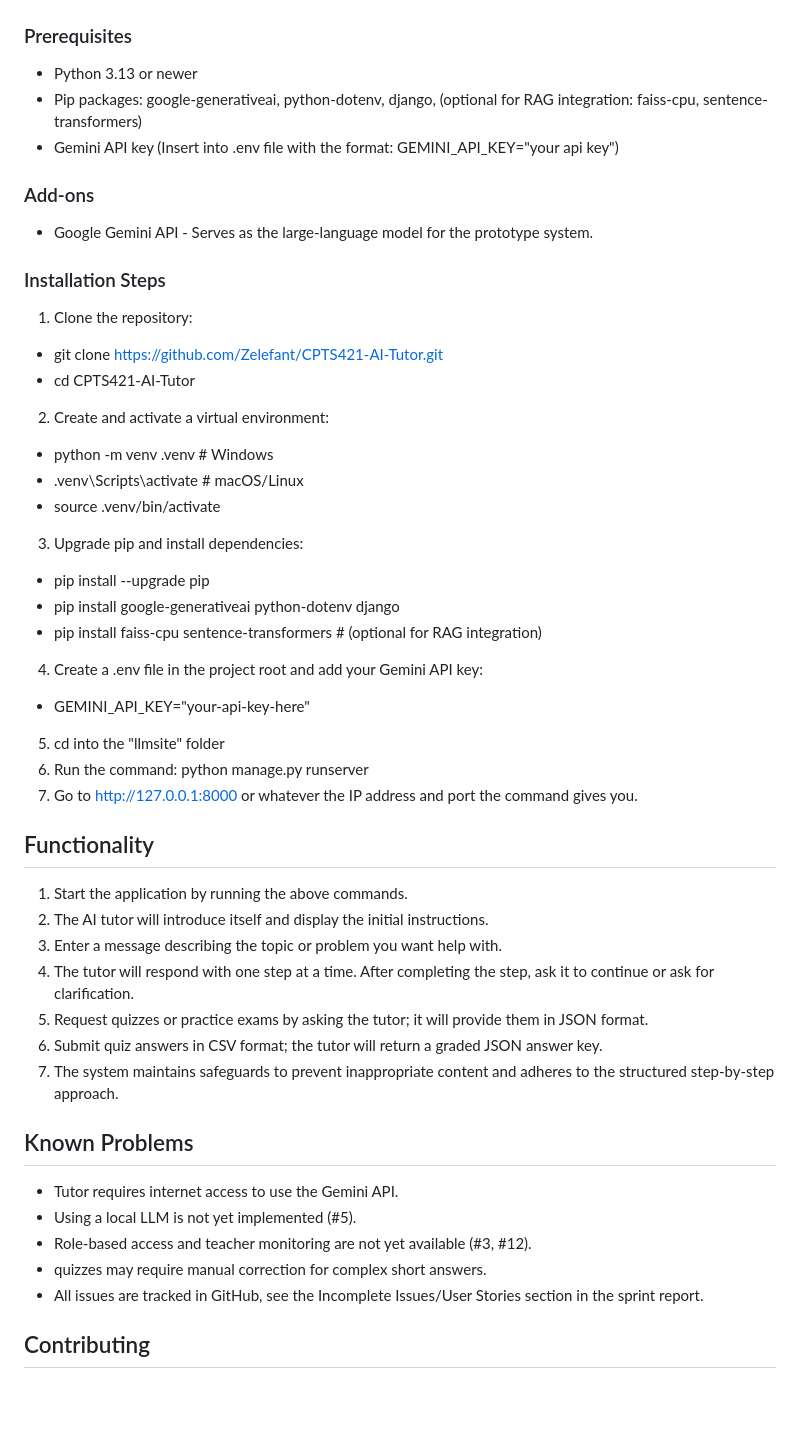
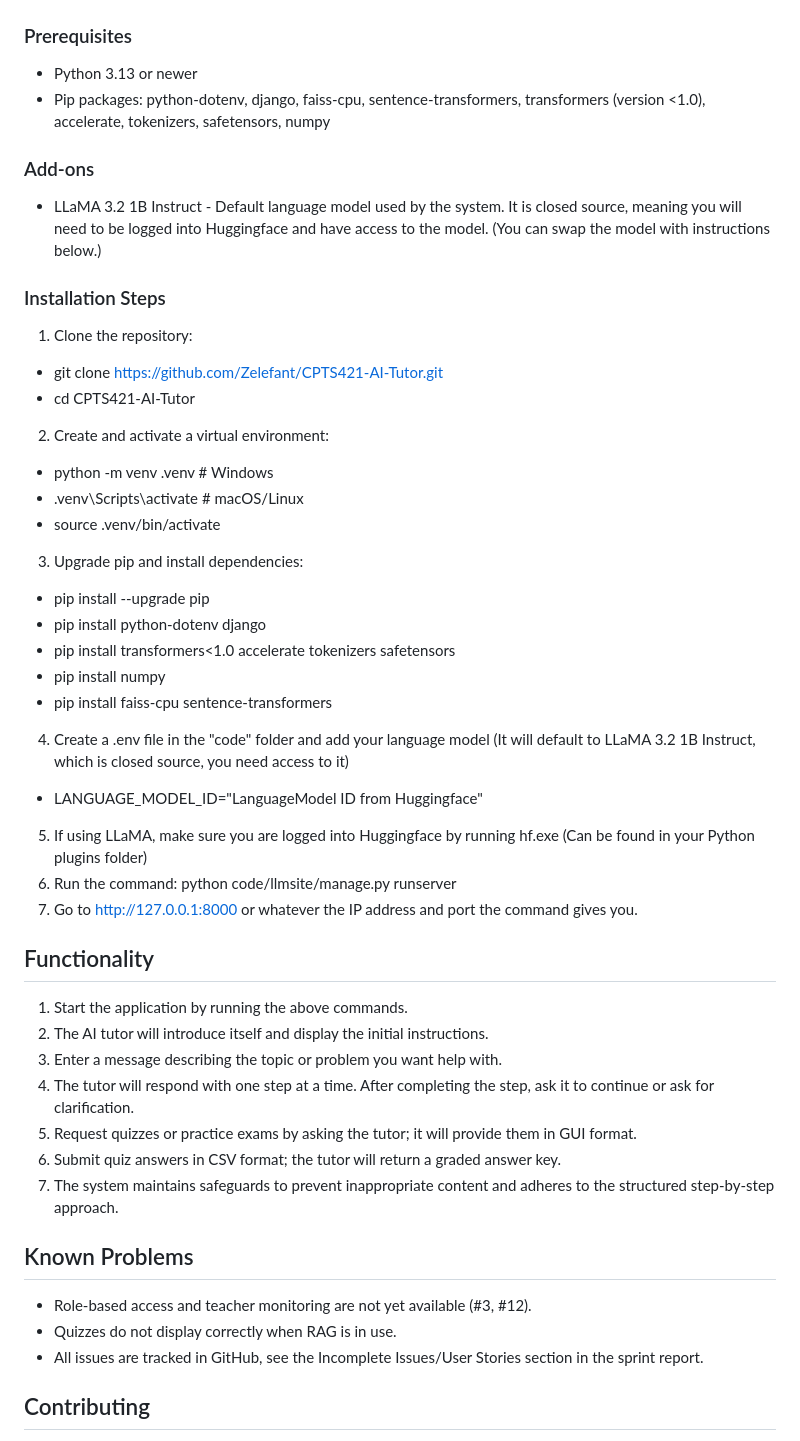
Before and after one commit to Zelefant/CPTS421-AI-Tutor, a Markdown page: README.md, the part around the change. Drawn GitHub-style; blank space fills up the shorter version.

```diff
--- a/README.md
+++ b/README.md
@@ -13,30 +13,39 @@ This AI tutoring system enables school districts to offer personalized learning
 ### Prerequisites
 
 - Python 3.13 or newer
-- Pip packages: google-generativeai, python-dotenv, django, (optional for RAG integration: faiss-cpu, sentence-transformers)
-- Gemini API key (Insert into .env file with the format: GEMINI_API_KEY="your api key")
+- Pip packages: python-dotenv, django, faiss-cpu, sentence-transformers, transformers (version <1.0), accelerate, tokenizers, safetensors, numpy
 
 ### Add-ons
 
-- Google Gemini API - Serves as the large-language model for the prototype system.
+- LLaMA 3.2 1B Instruct - Default language model used by the system. It is closed source, meaning you will need to be logged into Huggingface and have access to the model. (You can swap the model with instructions below.)
 
 ### Installation Steps
 
 1. Clone the repository:
-  - git clone https://github.com/Zelefant/CPTS421-AI-Tutor.git
-  - cd CPTS421-AI-Tutor
+
+- git clone https://github.com/Zelefant/CPTS421-AI-Tutor.git
+- cd CPTS421-AI-Tutor
+
 2. Create and activate a virtual environment:
-  - python -m venv .venv # Windows
-  - .venv\Scripts\activate # macOS/Linux
-  - source .venv/bin/activate
+
+- python -m venv .venv # Windows
+- .venv\Scripts\activate # macOS/Linux
+- source .venv/bin/activate
+
 3. Upgrade pip and install dependencies:
-  - pip install --upgrade pip
-  - pip install google-generativeai python-dotenv django
-  - pip install faiss-cpu sentence-transformers # (optional for RAG integration)
-4. Create a .env file in the project root and add your Gemini API key:
-  - GEMINI_API_KEY="your-api-key-here"
-5. cd into the "llmsite" folder
-6. Run the command: python manage.py runserver
+
+- pip install --upgrade pip
+- pip install python-dotenv django
+- pip install transformers<1.0 accelerate tokenizers safetensors
+- pip install numpy
+- pip install faiss-cpu sentence-transformers
+
+4. Create a .env file in the "code" folder and add your language model (It will default to LLaMA 3.2 1B Instruct, which is closed source, you need access to it)
+
+- LANGUAGE_MODEL_ID="LanguageModel ID from Huggingface"
+
+5. If using LLaMA, make sure you are logged into Huggingface by running hf.exe (Can be found in your Python plugins folder)
+6. Run the command: python code/llmsite/manage.py runserver
 7. Go to http://127.0.0.1:8000 or whatever the IP address and port the command gives you.
 
 ## Functionality
@@ -45,19 +54,15 @@ This AI tutoring system enables school districts to offer personalized learning
 2. The AI tutor will introduce itself and display the initial instructions.
 3. Enter a message describing the topic or problem you want help with.
 4. The tutor will respond with one step at a time. After completing the step, ask it to continue or ask for clarification.
-5. Request quizzes or practice exams by asking the tutor; it will provide them in JSON format.
-6. Submit quiz answers in CSV format; the tutor will return a graded JSON answer key.
+5. Request quizzes or practice exams by asking the tutor; it will provide them in GUI format.
+6. Submit quiz answers in CSV format; the tutor will return a graded answer key.
 7. The system maintains safeguards to prevent inappropriate content and adheres to the structured step-by-step approach.
-
 
 ## Known Problems
 
-- Tutor requires internet access to use the Gemini API.
-- Using a local LLM is not yet implemented (#5).
 - Role-based access and teacher monitoring are not yet available (#3, #12).
-- quizzes may require manual correction for complex short answers.
+- Quizzes do not display correctly when RAG is in use.
 - All issues are tracked in GitHub, see the Incomplete Issues/User Stories section in the sprint report.
-
 
 ## Contributing
 
```
